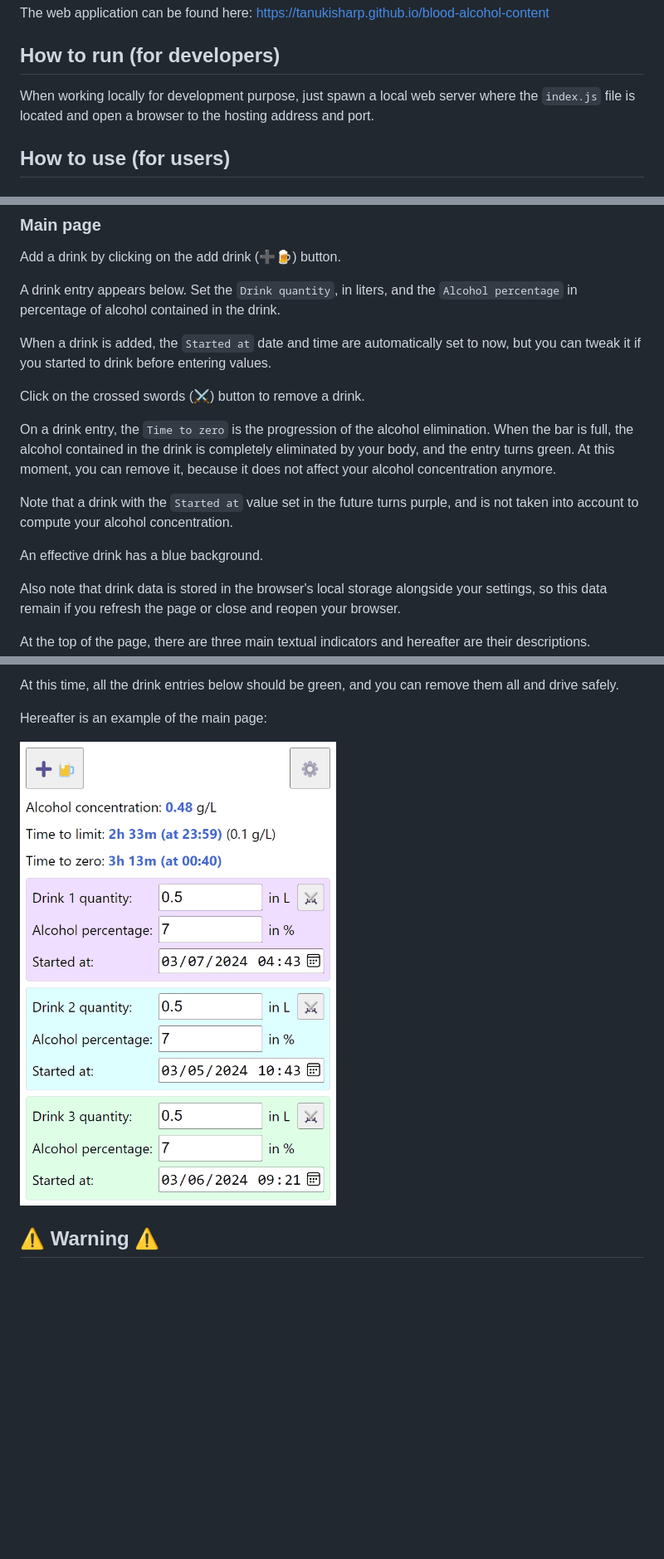
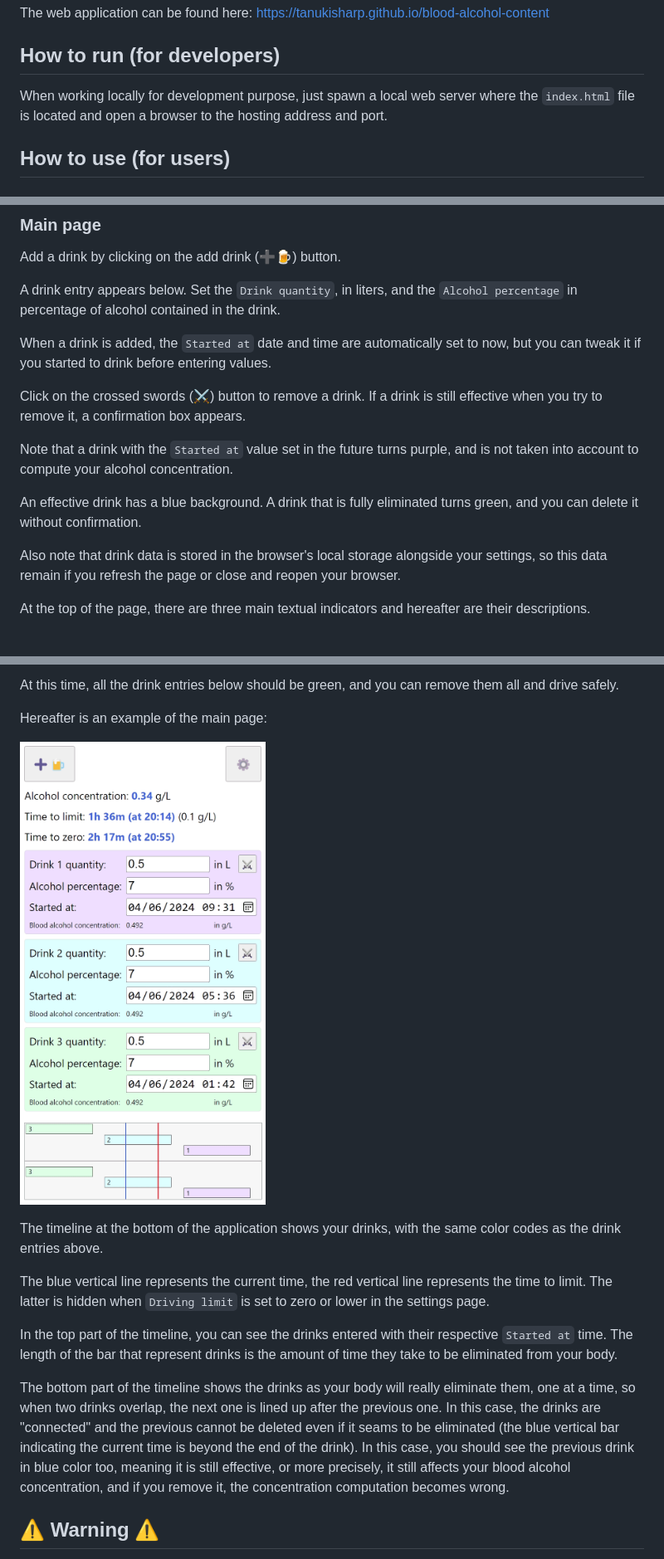
Before and after one commit to TanukiSharp/blood-alcohol-content, a Markdown page: README.md, 3 parts joined by grey strips. Shown: that part at 83% size. Drawn GitHub-style; pictures changed too: docs/main-page.png; blank space fills up the shorter version.

```diff
--- a/README.md
+++ b/README.md
@@ -12,7 +12,7 @@ The web application can be found here: https://tanukisharp.github.io/blood-alcoh
 
 ## How to run (for developers)
 
-When working locally for development purpose, just spawn a local web server where the `index.js` file is located and open a browser to the hosting address and port.
+When working locally for development purpose, just spawn a local web server where the `index.html` file is located and open a browser to the hosting address and port.
 
 ## How to use (for users)
 
@@ -36,13 +36,11 @@ A drink entry appears below. Set the `Drink quantity`, in liters, and the `Alcoh
 
 When a drink is added, the `Started at` date and time are automatically set to now, but you can tweak it if you started to drink before entering values.
 
-Click on the crossed swords (⚔️) button to remove a drink.
-
-On a drink entry, the `Time to zero` is the progression of the alcohol elimination. When the bar is full, the alcohol contained in the drink is completely eliminated by your body, and the entry turns green. At this moment, you can remove it, because it does not affect your alcohol concentration anymore.
+Click on the crossed swords (⚔️) button to remove a drink. If a drink is still effective when you try to remove it, a confirmation box appears.
 
 Note that a drink with the `Started at` value set in the future turns purple, and is not taken into account to compute your alcohol concentration.
 
-An effective drink has a blue background.
+An effective drink has a blue background. A drink that is fully eliminated turns green, and you can delete it without confirmation.
 
 Also note that drink data is stored in the browser's local storage alongside your settings, so this data remain if you refresh the page or close and reopen your browser.
 
@@ -70,6 +68,14 @@ Hereafter is an example of the main page:
 
 ![Main page](./docs/main-page.png)
 
+The timeline at the bottom of the application shows your drinks, with the same color codes as the drink entries above.
+
+The blue vertical line represents the current time, the red vertical line represents the time to limit. The latter is hidden when `Driving limit` is set to zero or lower in the settings page.
+
+In the top part of the timeline, you can see the drinks entered with their respective `Started at` time. The length of the bar that represent drinks is the amount of time they take to be eliminated from your body.
+
+The bottom part of the timeline shows the drinks as your body will really eliminate them, one at a time, so when two drinks overlap, the next one is lined up after the previous one. In this case, the drinks are "connected" and the previous cannot be deleted even if it seams to be eliminated (the blue vertical bar indicating the current time is beyond the end of the drink). In this case, you should see the previous drink in blue color too, meaning it is still effective, or more precisely, it still affects your blood alcohol concentration, and if you remove it, the concentration computation becomes wrong.
+
 ## ⚠️ Warning ⚠️
 
 Remember that this application and computations behind are for indication purpose and cannot be in anyway perfectly accurate.
```
